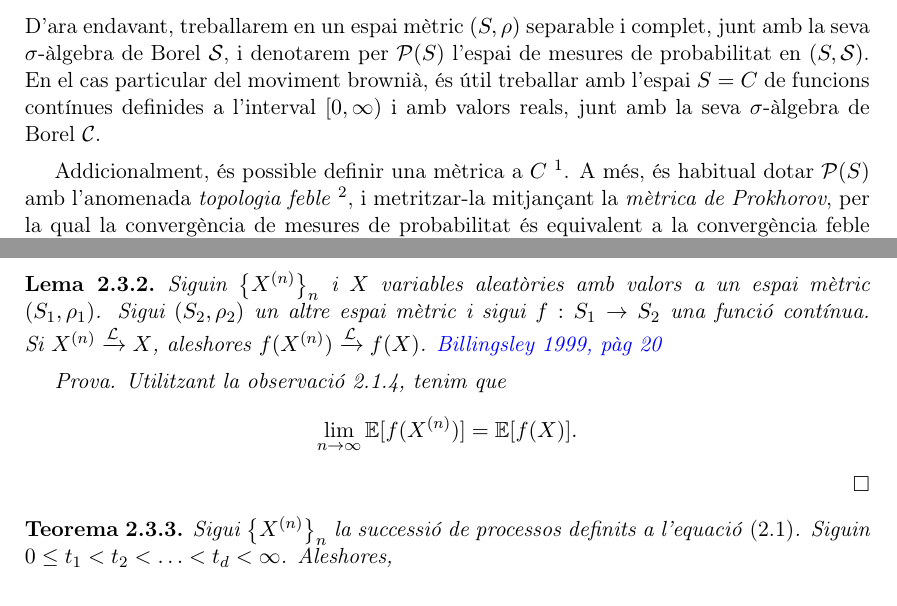
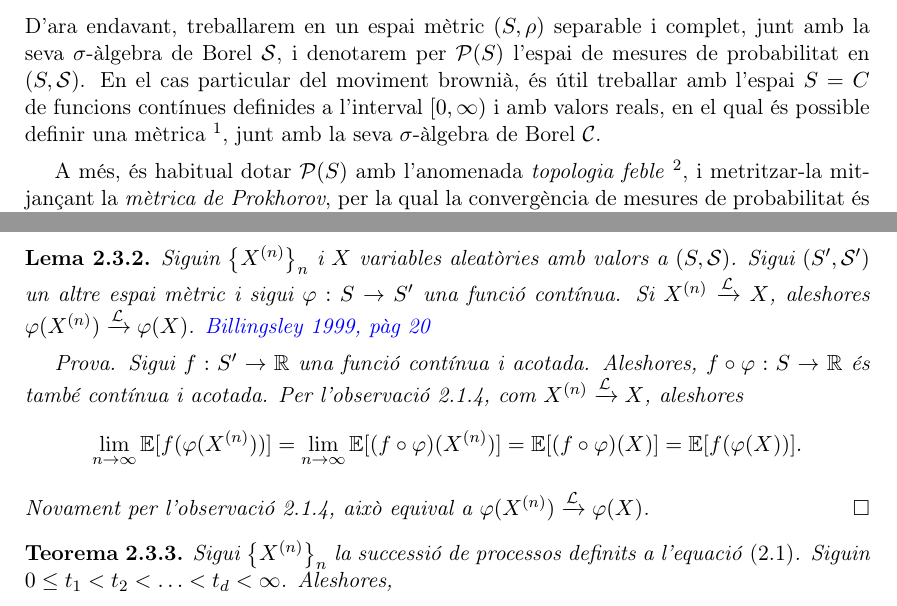
Before and after one commit to paulopezgil/tfg, a LaTeX book (latex/main.tex, which reads latex/capitols/2/donsker/lema2.tex, latex/capitols/2/intro.tex): two parts of pages 5 and 8 of 9, joined at a grey line, cut so that both start at the same text. Compiled offline with pdfLaTeX.

Commit message:
lema 2 donsker

```diff
--- a/latex/capitols/2/donsker/lema2.tex
+++ b/latex/capitols/2/donsker/lema2.tex
@@ -1,16 +1,23 @@
 \begin{lema} \label{lema-mapa-continua}
 Siguin $\left\{ X^{(n)} \right\}_n$ i $X$ variables aleatòries
-amb valors a un espai mètric $\left(S_1, \rho_1\right)$.
-Sigui $\left(S_2, \rho_2\right)$ un altre espai mètric
-i sigui $f: S_1 \to S_2$ una funció contínua.
+amb valors a $\left(S, \mathcal{S}\right)$.
+Sigui $\left(S', \mathcal{S'}\right)$ un altre espai mètric
+i sigui $\varphi: S \to S'$ una funció contínua.
 Si $X^{(n)} \xrightarrow{\mathcal{L}} X$, aleshores
-$f(X^{(n)}) \xrightarrow{\mathcal{L}} f(X)$.
+$\varphi(X^{(n)}) \xrightarrow{\mathcal{L}} \varphi(X)$.
 \textcolor{blue}{\cite{Billingsley1999}, pàg 20}
+
 \begin{prova}
-Utilitzant la observació \ref{obs-convergencia-en-llei},
-tenim que
+Sigui $f: S' \to \mathbb{R}$ una funció contínua i acotada.
+Aleshores, $f \circ \varphi: S \to \mathbb{R}$ és també contínua i acotada.
+Per l'observació \ref{obs-convergencia-en-llei},
+com $X^{(n)} \xrightarrow{\mathcal{L}} X$, aleshores
 \begin{equation*}
-\lim_{n \to \infty} \mathbb{E}[f(X^{(n)})] = \mathbb{E}[f(X)].
+\lim_{n \to \infty} \mathbb{E}[f(\varphi(X^{(n)}))] =
+\lim_{n \to \infty} \mathbb{E}[(f \circ \varphi)(X^{(n)})] =
+\mathbb{E}[(f \circ \varphi)(X)] = \mathbb{E}[f(\varphi(X))].
 \end{equation*}
+Novament per l'observació \ref{obs-convergencia-en-llei}, això equival a
+$\varphi(X^{(n)}) \xrightarrow{\mathcal{L}} \varphi(X)$.
 \end{prova}
 \end{lema}
--- a/latex/capitols/2/intro.tex
+++ b/latex/capitols/2/intro.tex
@@ -3,10 +3,11 @@ junt amb la seva $\sigma$-àlgebra de Borel $\mathcal{S}$, i denotarem per
 $\mathcal{P}(S)$ l'espai de mesures de probabilitat en $(S, \mathcal{S})$.
 En el cas particular del moviment brownià, és útil treballar amb l'espai $S=C$
 de funcions contínues definides a l'interval $[0, \infty)$ i amb valors reals,
+en el qual és possible definir una mètrica
+\footnote{Vegeu \cite{KaratzasShreve1991} - pàg 60.},
 junt amb la seva $\sigma$-àlgebra de Borel $\mathcal{C}$.
 
-Addicionalment, és possible definir una mètrica a $C$
-\footnote{Vegeu \cite{KaratzasShreve1991} - pàg 60.}.
+
 A més, és habitual dotar $\mathcal{P}(S)$ amb l'anomenada \emph{topologia feble}
 \footnote{Vegeu \cite{Dudley2002} - pàg 194.},
 i metritzar-la mitjançant la \emph{mètrica de Prokhorov},
```
Also changed, not shown: latex/capitols/2/convergencia/def-llei.tex (+2 -1 lines), latex/capitols/2/convergencia/def-prob.tex (+6 -6 lines), latex/capitols/2/convergencia/obs-llei.tex (+1 -1 lines), latex/capitols/2/donsker/lema1.tex (+16 -5 lines), latex/main.pdf.
